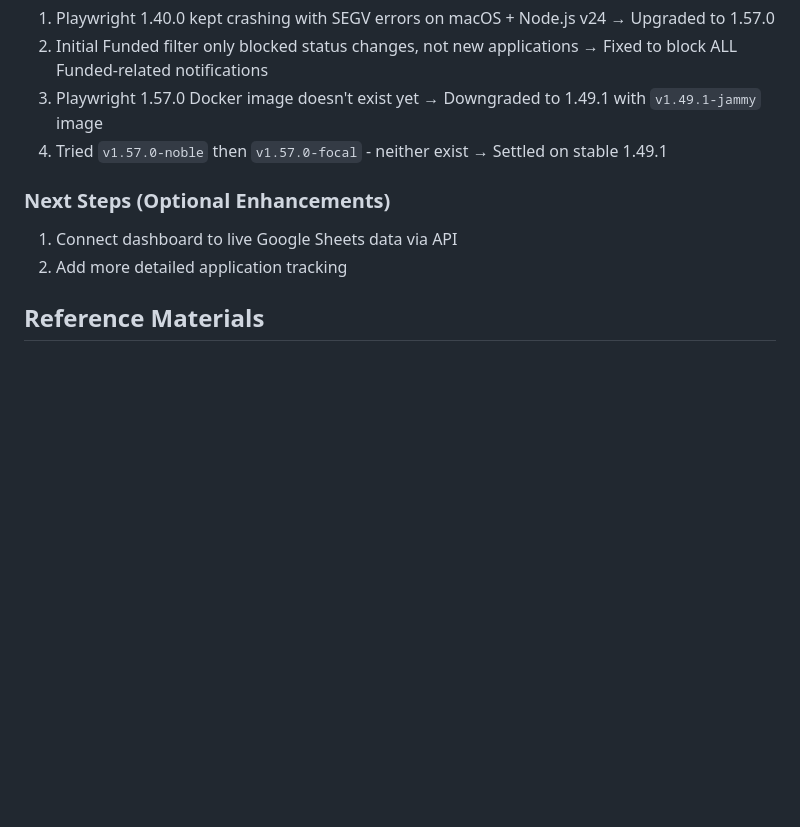
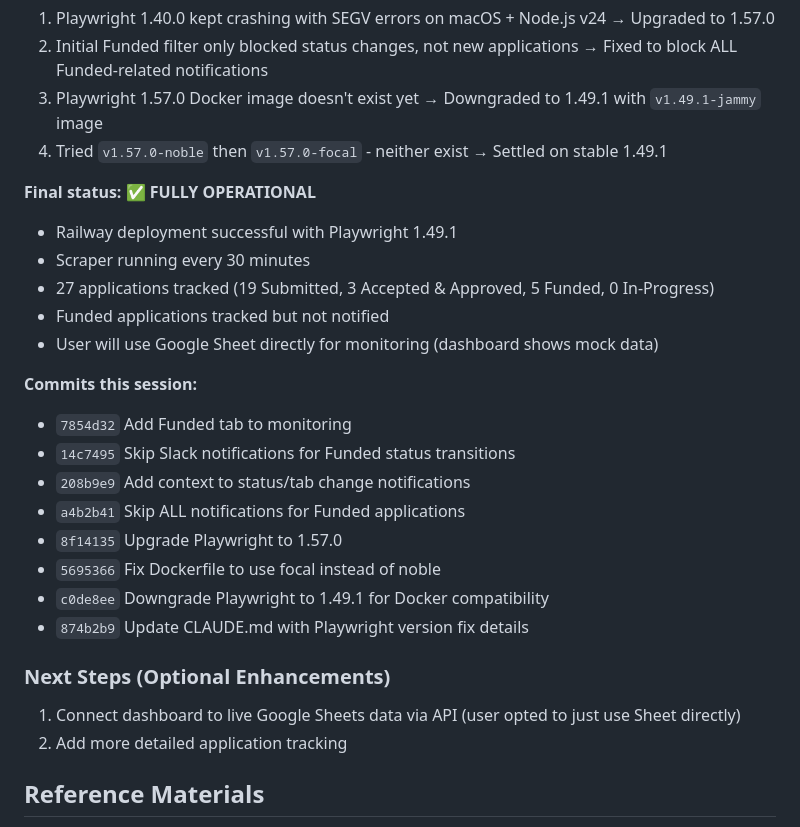
Before and after one commit to sbg1234/Beautify-Copilot, a Markdown page: CLAUDE.md, the part around the change. GitHub-like rendering; blank space fills up the shorter version.

Commit message:
End session: Update CLAUDE.md with final status
Session complete - all features working:
- Funded tab monitoring
- Notification filtering
- Enhanced notification format
- Railway deployment with Playwright 1.49.1

Co-Authored-By: Claude Opus 4.5 <noreply@anthropic.com>

```diff
--- a/CLAUDE.md
+++ b/CLAUDE.md
@@ -184,8 +184,25 @@ Tab: {tab name}
 3. Playwright 1.57.0 Docker image doesn't exist yet → Downgraded to 1.49.1 with `v1.49.1-jammy` image
 4. Tried `v1.57.0-noble` then `v1.57.0-focal` - neither exist → Settled on stable 1.49.1
 
+**Final status:** ✅ **FULLY OPERATIONAL**
+- Railway deployment successful with Playwright 1.49.1
+- Scraper running every 30 minutes
+- 27 applications tracked (19 Submitted, 3 Accepted & Approved, 5 Funded, 0 In-Progress)
+- Funded applications tracked but not notified
+- User will use Google Sheet directly for monitoring (dashboard shows mock data)
+
+**Commits this session:**
+- `7854d32` Add Funded tab to monitoring
+- `14c7495` Skip Slack notifications for Funded status transitions
+- `208b9e9` Add context to status/tab change notifications
+- `a4b2b41` Skip ALL notifications for Funded applications
+- `8f14135` Upgrade Playwright to 1.57.0
+- `5695366` Fix Dockerfile to use focal instead of noble
+- `c0de8ee` Downgrade Playwright to 1.49.1 for Docker compatibility
+- `874b2b9` Update CLAUDE.md with Playwright version fix details
+
 ### Next Steps (Optional Enhancements)
-1. Connect dashboard to live Google Sheets data via API
+1. Connect dashboard to live Google Sheets data via API (user opted to just use Sheet directly)
 2. Add more detailed application tracking
 
 ## Reference Materials
```
